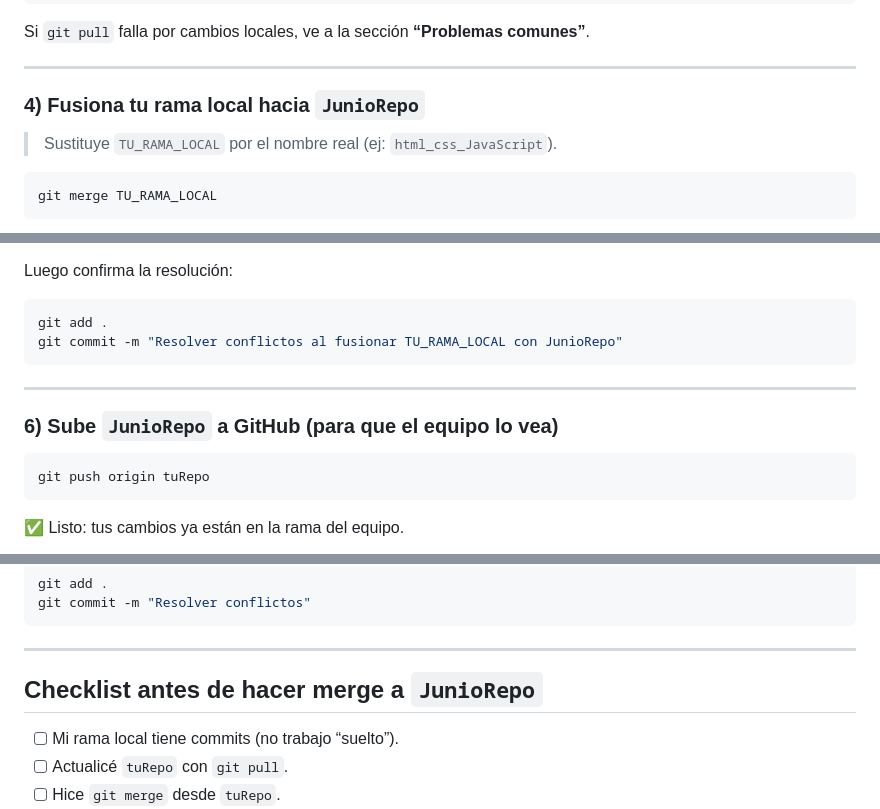
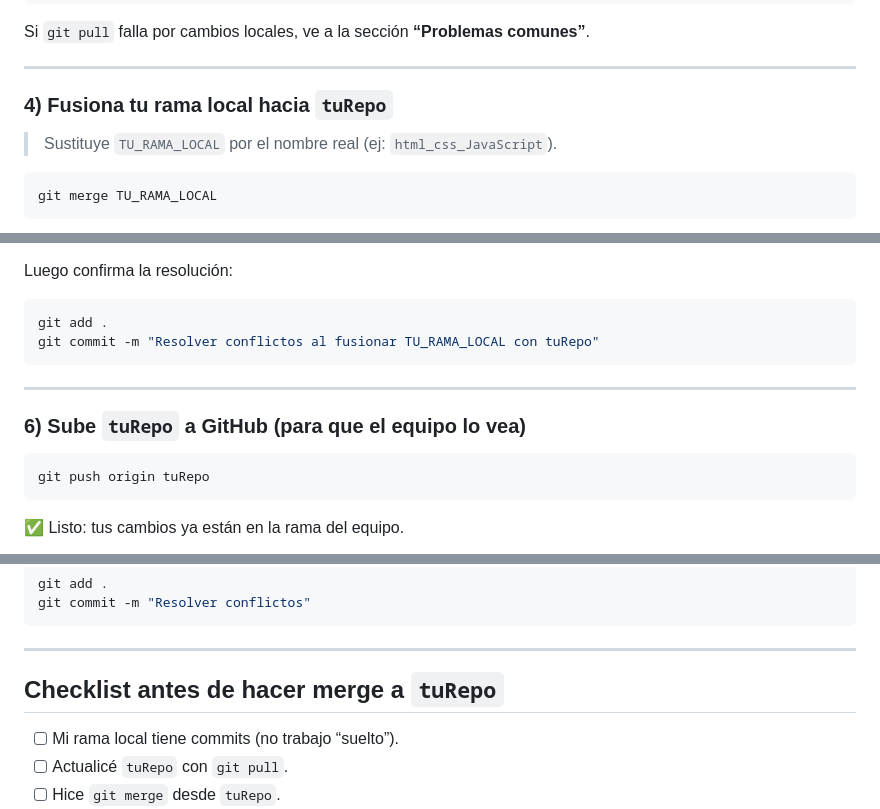
Before and after one commit to juniorvaleraofficial/Lo-Moquiteros, a Markdown page: Doc/guia-merge-LoMoquiteros.md, 3 parts joined by grey strips. Rendered like a GitHub page.

````diff
--- a/Doc/guia-merge-LoMoquiteros.md
+++ b/Doc/guia-merge-LoMoquiteros.md
@@ -71,7 +71,7 @@ Si `git pull` falla por cambios locales, ve a la sección **“Problemas comunes
 
 ---
 
-### 4) Fusiona tu rama local hacia `JunioRepo`
+### 4) Fusiona tu rama local hacia `tuRepo`
 > Sustituye `TU_RAMA_LOCAL` por el nombre real (ej: `html_css_JavaScript`).
 
 ```bash
@@ -99,12 +99,12 @@ Git te avisará qué archivos tienen conflictos.
 Luego confirma la resolución:
 ```bash
 git add .
-git commit -m "Resolver conflictos al fusionar TU_RAMA_LOCAL con JunioRepo"
+git commit -m "Resolver conflictos al fusionar TU_RAMA_LOCAL con tuRepo"
 ```
 
 ---
 
-### 6) Sube `JunioRepo` a GitHub (para que el equipo lo vea)
+### 6) Sube `tuRepo` a GitHub (para que el equipo lo vea)
 ```bash
 git push origin tuRepo
 ```
@@ -211,7 +211,7 @@ git commit -m "Resolver conflictos"
 
 ---
 
-## Checklist antes de hacer merge a `JunioRepo`
+## Checklist antes de hacer merge a `tuRepo`
 
 - [ ] Mi rama local tiene commits (no trabajo “suelto”).
 - [ ] Actualicé `tuRepo` con `git pull`.
````
